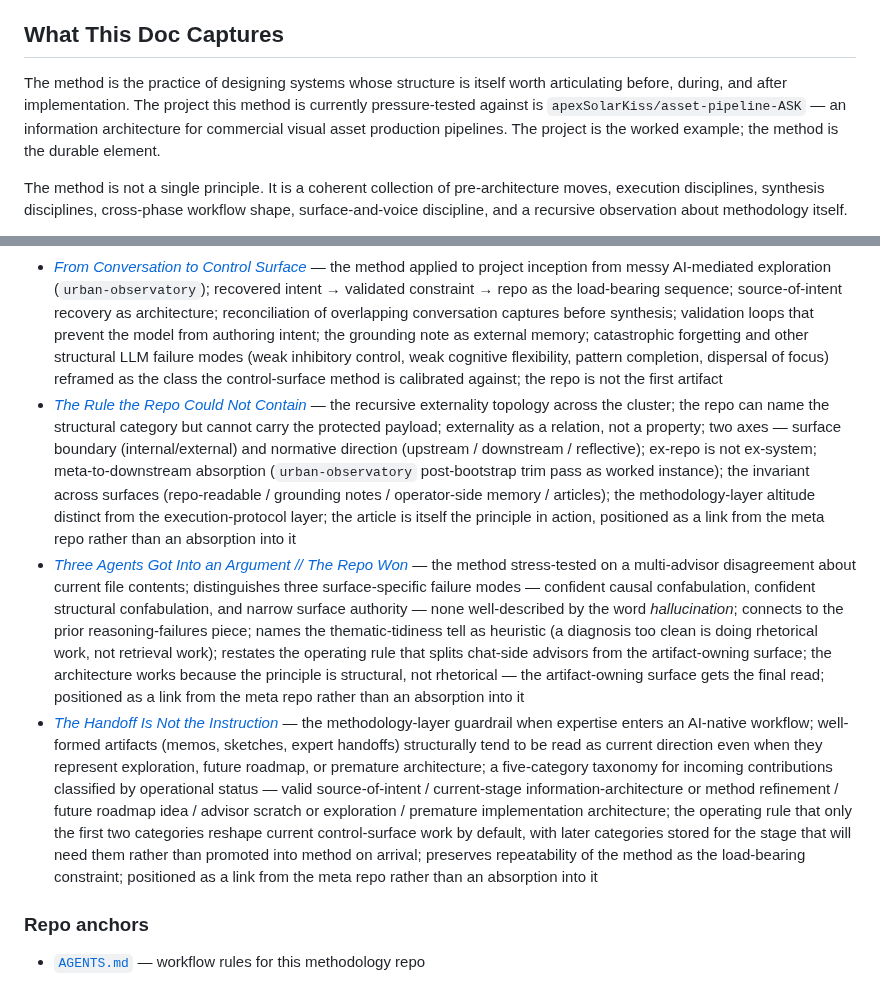
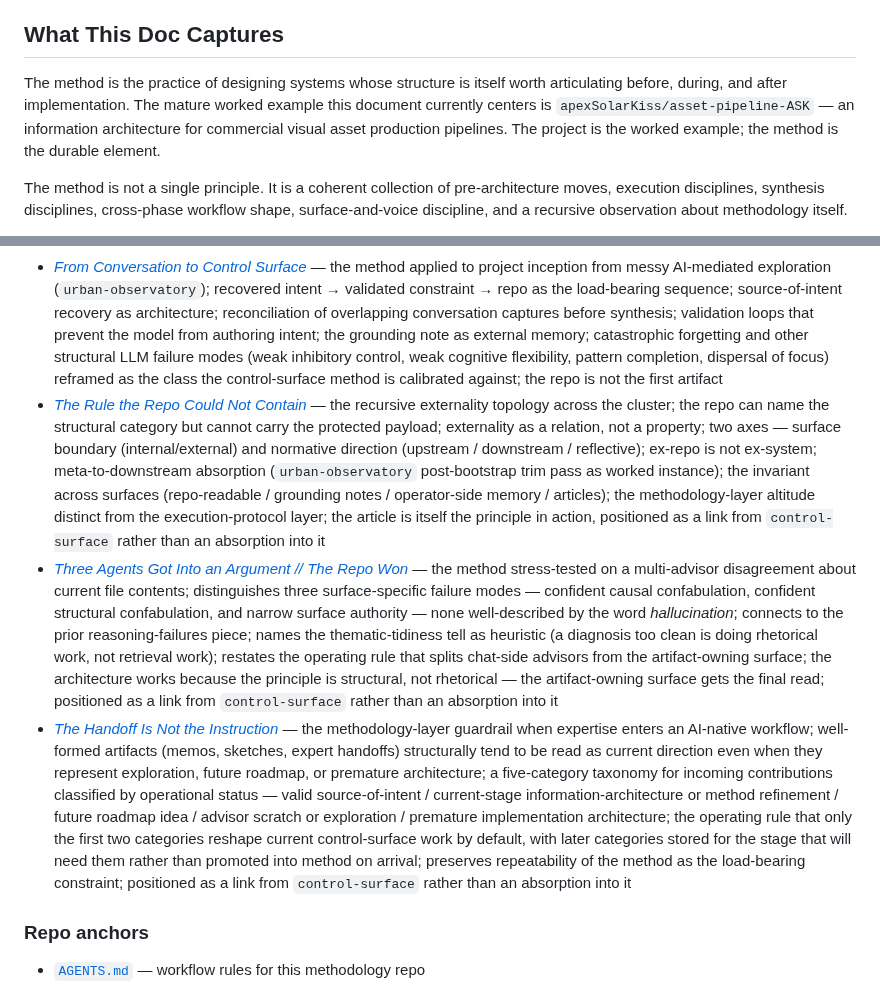
Before and after one commit to apexSolarKiss/method-ASK, a Markdown page: docs/method.md, 2 parts joined by grey strips. Rendered like a GitHub page.

Commit message:
docs: Stage 2 fixes — soften pressure-surface framing; disambiguate meta-repo references
Two targeted fixes per Stage 2 review.

1. "What This Doc Captures" section: the sentence framing
   asset-pipeline-ASK as "the project this method is currently
   pressure-tested against" was stale / too singular after
   urban-observatory became method-relevant. Reworded to "the
   mature worked example this document currently centers" —
   keeps the PR scoped to asset-pipeline-ASK as the worked
   example without implying it is the only current pressure
   surface for the method.

2. Article cluster entries (3 articles): "positioned as a link
   from the meta repo rather than an absorption into it" was
   ambiguous in method-ASK context — "the meta repo" inherited
   from control-surface's framing. Replaced "the meta repo"
   with explicit "control-surface" in all 3 entries (The Rule
   the Repo Could Not Contain, Three Agents Got Into an
   Argument, The Handoff Is Not the Instruction).

Single file changed: docs/method.md.
No README / AGENTS changes.
No control-surface repo-local edits.

Co-Authored-By: Claude Opus 4.7 <noreply@anthropic.com>

```diff
--- a/docs/method.md
+++ b/docs/method.md
@@ -25,7 +25,7 @@ The nudge layer adds something different from a metaphor. It is an operational s
 
 ## What This Doc Captures
 
-The method is the practice of designing systems whose structure is itself worth articulating before, during, and after implementation. The project this method is currently pressure-tested against is `apexSolarKiss/asset-pipeline-ASK` — an information architecture for commercial visual asset production pipelines. The project is the worked example; the method is the durable element.
+The method is the practice of designing systems whose structure is itself worth articulating before, during, and after implementation. The mature worked example this document currently centers is `apexSolarKiss/asset-pipeline-ASK` — an information architecture for commercial visual asset production pipelines. The project is the worked example; the method is the durable element.
 
 The method is not a single principle. It is a coherent collection of pre-architecture moves, execution disciplines, synthesis disciplines, cross-phase workflow shape, surface-and-voice discipline, and a recursive observation about methodology itself.
 
@@ -282,9 +282,9 @@ The articulation is not finished. Each method element above could earn its own d
 - [*The Nudge Layer*](https://atomicspacekitten.substack.com/p/the-nudge-layer) — the small control layer between normal execution and fresh-context critique; a boundary-classification pass that simulates the external-intent boundary check; reduces false stops and false autonomy; the stack-as-intelligence frame applied at workflow scale
 - [*The Drift Audit*](https://atomicspacekitten.substack.com/p/the-drift-audit) — the methodological refinement after the nudge layer; once the nudge ladder handles next-direction discovery, fresh-context critique returns to its proper role as anti-drift inspection; load-bearing asymmetry that anti-drift critique cannot be deterministically triggered from inside the system it inspects (system nominates; operator authorizes); the audit earns its value from externality; milestones are evidence, not triggers; names the four-layer ladder (minimal / structured / externality-decision / fresh-context critique) and the principle that the stack becomes smarter when each layer understands the size of its own job
 - [*From Conversation to Control Surface*](https://atomicspacekitten.substack.com/p/from-conversation-to-control-surface) — the method applied to project inception from messy AI-mediated exploration (`urban-observatory`); recovered intent → validated constraint → repo as the load-bearing sequence; source-of-intent recovery as architecture; reconciliation of overlapping conversation captures before synthesis; validation loops that prevent the model from authoring intent; the grounding note as external memory; catastrophic forgetting and other structural LLM failure modes (weak inhibitory control, weak cognitive flexibility, pattern completion, dispersal of focus) reframed as the class the control-surface method is calibrated against; the repo is not the first artifact
-- [*The Rule the Repo Could Not Contain*](https://atomicspacekitten.substack.com/p/the-rule-the-repo-could-not-contain) — the recursive externality topology across the cluster; the repo can name the structural category but cannot carry the protected payload; externality as a relation, not a property; two axes — surface boundary (internal/external) and normative direction (upstream / downstream / reflective); ex-repo is not ex-system; meta-to-downstream absorption (`urban-observatory` post-bootstrap trim pass as worked instance); the invariant across surfaces (repo-readable / grounding notes / operator-side memory / articles); the methodology-layer altitude distinct from the execution-protocol layer; the article is itself the principle in action, positioned as a link from the meta repo rather than an absorption into it
-- [*Three Agents Got Into an Argument // The Repo Won*](https://atomicspacekitten.substack.com/p/three-agents-got-into-an-argument) — the method stress-tested on a multi-advisor disagreement about current file contents; distinguishes three surface-specific failure modes — confident causal confabulation, confident structural confabulation, and narrow surface authority — none well-described by the word *hallucination*; connects to the prior reasoning-failures piece; names the thematic-tidiness tell as heuristic (a diagnosis too clean is doing rhetorical work, not retrieval work); restates the operating rule that splits chat-side advisors from the artifact-owning surface; the architecture works because the principle is structural, not rhetorical — the artifact-owning surface gets the final read; positioned as a link from the meta repo rather than an absorption into it
-- [*The Handoff Is Not the Instruction*](https://atomicspacekitten.substack.com/p/the-handoff-is-not-the-instruction) — the methodology-layer guardrail when expertise enters an AI-native workflow; well-formed artifacts (memos, sketches, expert handoffs) structurally tend to be read as current direction even when they represent exploration, future roadmap, or premature architecture; a five-category taxonomy for incoming contributions classified by operational status — valid source-of-intent / current-stage information-architecture or method refinement / future roadmap idea / advisor scratch or exploration / premature implementation architecture; the operating rule that only the first two categories reshape current control-surface work by default, with later categories stored for the stage that will need them rather than promoted into method on arrival; preserves repeatability of the method as the load-bearing constraint; positioned as a link from the meta repo rather than an absorption into it
+- [*The Rule the Repo Could Not Contain*](https://atomicspacekitten.substack.com/p/the-rule-the-repo-could-not-contain) — the recursive externality topology across the cluster; the repo can name the structural category but cannot carry the protected payload; externality as a relation, not a property; two axes — surface boundary (internal/external) and normative direction (upstream / downstream / reflective); ex-repo is not ex-system; meta-to-downstream absorption (`urban-observatory` post-bootstrap trim pass as worked instance); the invariant across surfaces (repo-readable / grounding notes / operator-side memory / articles); the methodology-layer altitude distinct from the execution-protocol layer; the article is itself the principle in action, positioned as a link from `control-surface` rather than an absorption into it
+- [*Three Agents Got Into an Argument // The Repo Won*](https://atomicspacekitten.substack.com/p/three-agents-got-into-an-argument) — the method stress-tested on a multi-advisor disagreement about current file contents; distinguishes three surface-specific failure modes — confident causal confabulation, confident structural confabulation, and narrow surface authority — none well-described by the word *hallucination*; connects to the prior reasoning-failures piece; names the thematic-tidiness tell as heuristic (a diagnosis too clean is doing rhetorical work, not retrieval work); restates the operating rule that splits chat-side advisors from the artifact-owning surface; the architecture works because the principle is structural, not rhetorical — the artifact-owning surface gets the final read; positioned as a link from `control-surface` rather than an absorption into it
+- [*The Handoff Is Not the Instruction*](https://atomicspacekitten.substack.com/p/the-handoff-is-not-the-instruction) — the methodology-layer guardrail when expertise enters an AI-native workflow; well-formed artifacts (memos, sketches, expert handoffs) structurally tend to be read as current direction even when they represent exploration, future roadmap, or premature architecture; a five-category taxonomy for incoming contributions classified by operational status — valid source-of-intent / current-stage information-architecture or method refinement / future roadmap idea / advisor scratch or exploration / premature implementation architecture; the operating rule that only the first two categories reshape current control-surface work by default, with later categories stored for the stage that will need them rather than promoted into method on arrival; preserves repeatability of the method as the load-bearing constraint; positioned as a link from `control-surface` rather than an absorption into it
 
 ### Repo anchors
 
```
